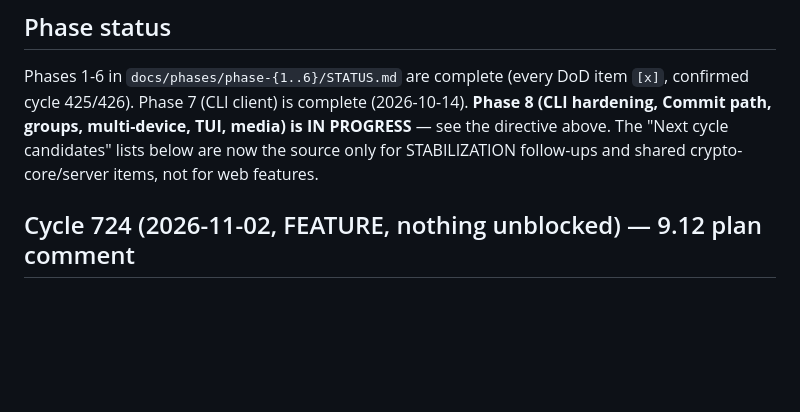
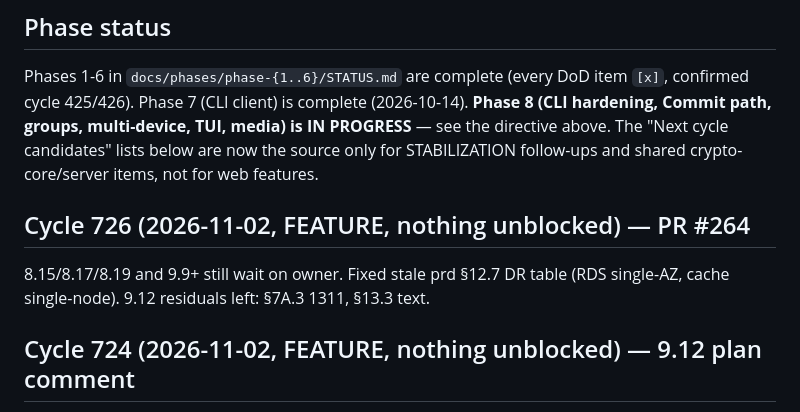
Before and after one commit to yusa-imit/powehi, a Markdown page: .claude/memory/project-context.md, the part around the change. Drawn GitHub-style; blank space fills up the shorter version.

Commit message:
chore: update session memory
Co-Authored-By: Claude Sonnet 5.5 <noreply@anthropic.com>

```diff
--- a/.claude/memory/project-context.md
+++ b/.claude/memory/project-context.md
@@ -50,6 +50,9 @@ confirmed cycle 425/426). Phase 7 (CLI client) is complete (2026-10-14). **Phase
 hardening, Commit path, groups, multi-device, TUI, media) is IN PROGRESS** — see the
 directive above. The "Next cycle candidates" lists below are now the source only for
 STABILIZATION follow-ups and shared crypto-core/server items, not for web features.
+
+## Cycle 726 (2026-11-02, FEATURE, nothing unblocked) — PR #264
+8.15/8.17/8.19 and 9.9+ still wait on owner. Fixed stale prd §12.7 DR table (RDS single-AZ, cache single-node). 9.12 residuals left: §7A.3 1311, §13.3 text.
 
 ## Cycle 724 (2026-11-02, FEATURE, nothing unblocked) — 9.12 plan comment
 8.15 (#166), 8.17 (#203), 8.19 (#208) still wait on the owner; 8.22/8.23 depend on them. Shipped the 9.12
```
